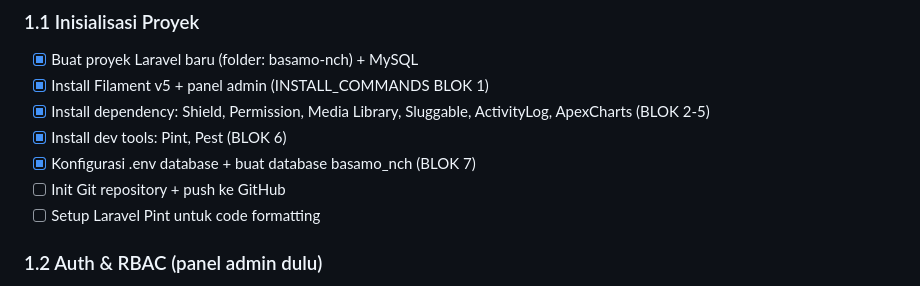
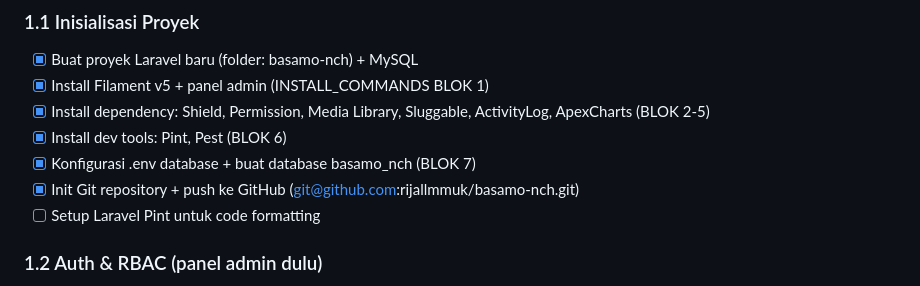
Before and after one commit to rijallmmuk/basamo-nch, a Markdown page: TASKS.md, the part around the change. Drawn GitHub-style.

Commit message:
chore: update TASKS.md — mark git init & push as done
Co-Authored-By: Claude Sonnet 4.6 <noreply@anthropic.com>

```diff
--- a/TASKS.md
+++ b/TASKS.md
@@ -17,7 +17,7 @@
 - [x] Install dependency: Shield, Permission, Media Library, Sluggable, ActivityLog, ApexCharts (BLOK 2-5)
 - [x] Install dev tools: Pint, Pest (BLOK 6)
 - [x] Konfigurasi .env database + buat database basamo_nch (BLOK 7)
-- [ ] Init Git repository + push ke GitHub
+- [x] Init Git repository + push ke GitHub (git@github.com:rijallmmuk/basamo-nch.git)
 - [ ] Setup Laravel Pint untuk code formatting
 
 ### 1.2 Auth & RBAC (panel admin dulu)
```
